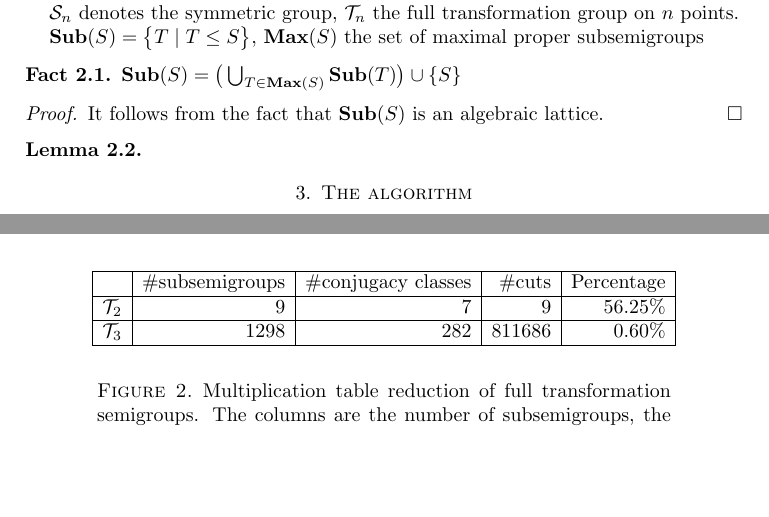
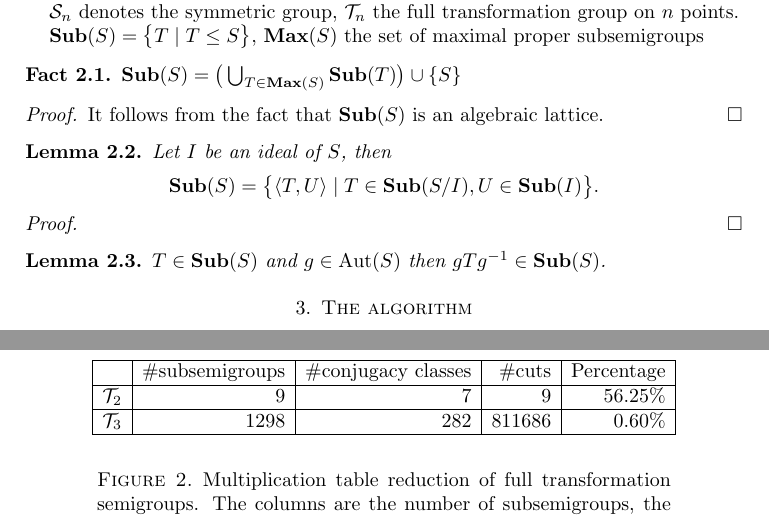
Before and after one commit to gap-packages/subsemi, a LaTeX paper (paper/mtr.tex): two parts of pages 2 and 5 of 6 before the commit and two parts of pages 2 and 6 of 7 after it, joined at a grey line, cut so that both start at the same text, the shorter picture padded with empty space. Compiled offline with pdfLaTeX.

Commit message:
putting lemmas in

```diff
--- a/paper/mtr.tex
+++ b/paper/mtr.tex
@@ -21,6 +21,8 @@
 \newcommand{\Sub}{\mathbf{Sub}}
 \newcommand{\Max}{\mathbf{Max}}
 \newcommand{\compl}{\mathsf{c}}
+
+\DeclareMathOperator{\Aut}{Aut}
 
 \newcommand{\todo}[1]{ \small \textsf{[TODO:  #1 ]} \normalsize}
 
@@ -121,7 +123,14 @@ It follows from the fact that $\Sub(S)$ is an algebraic lattice.
 \qed
 
 \begin{lemma}
+Let $I$ be an ideal of $S$, then $$\Sub(S)=\big\{\langle T,U \rangle\mid T\in \Sub(S/I), U\in\Sub(I)\big\}.$$
+\end{lemma}
+\proof
 
+\qed
+
+\begin{lemma}
+$T\in\Sub(S)$ and $g\in \Aut(S)$ then $gTg^{-1}\in\Sub(S)$.
 \end{lemma}
 
 \section{The algorithm}
```
